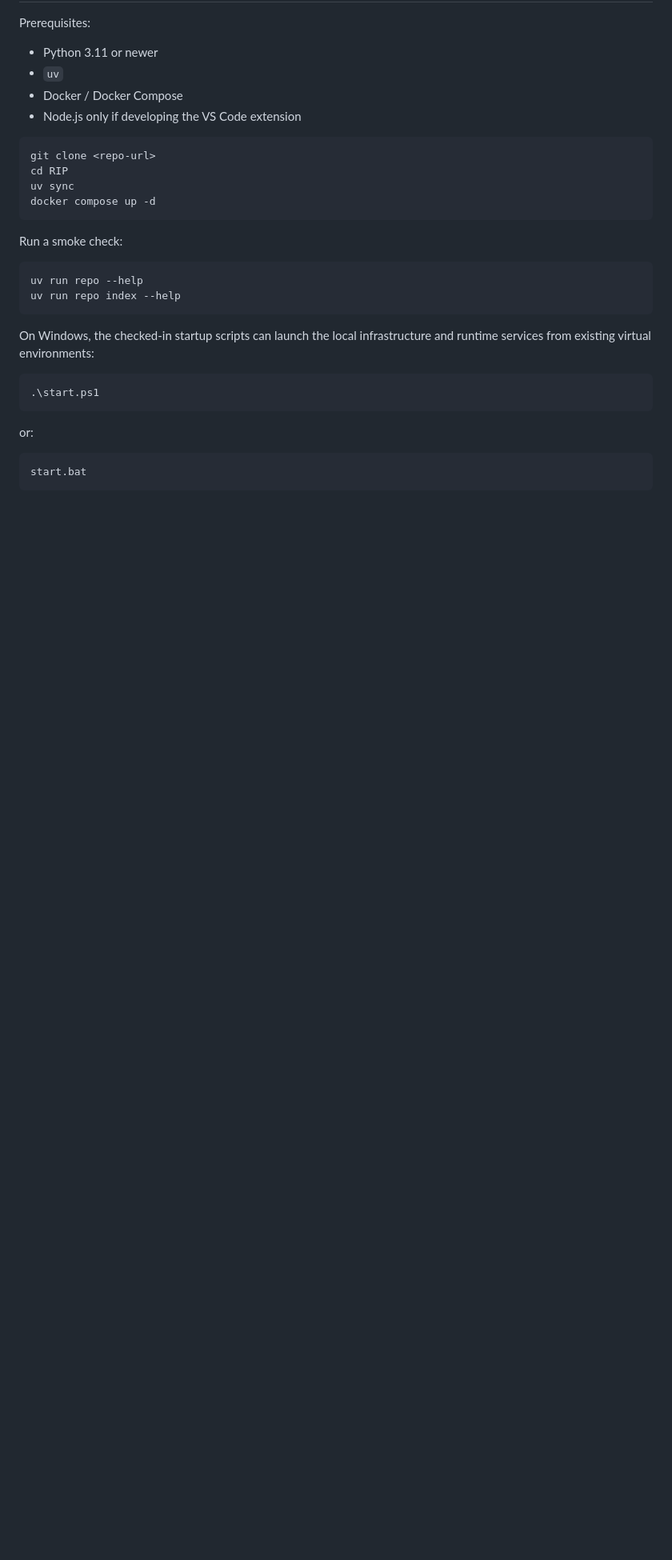
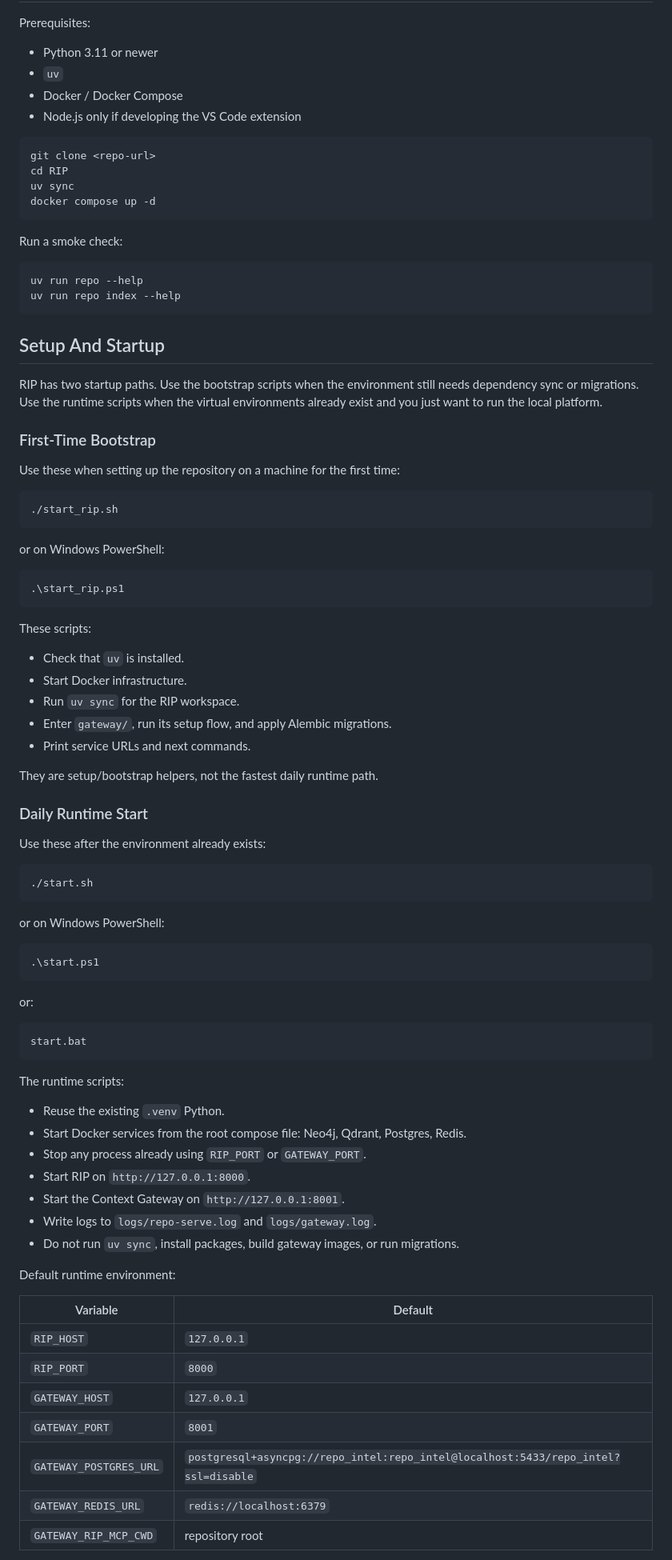
Before and after one commit to pratiksingh1702/RIP, a Markdown page: README.md, the part around one of its changes. Shown at 80% size. Rendered like a GitHub page; blank space fills up the shorter version.

Commit message:
Document RIP setup scripts

````diff
--- a/README.md
+++ b/README.md
@@ -499,7 +499,43 @@ uv run repo --help
 uv run repo index --help
 ```
 
-On Windows, the checked-in startup scripts can launch the local infrastructure and runtime services from existing virtual environments:
+## Setup And Startup
+
+RIP has two startup paths. Use the bootstrap scripts when the environment still needs dependency sync or migrations. Use the runtime scripts when the virtual environments already exist and you just want to run the local platform.
+
+### First-Time Bootstrap
+
+Use these when setting up the repository on a machine for the first time:
+
+```bash
+./start_rip.sh
+```
+
+or on Windows PowerShell:
+
+```powershell
+.\start_rip.ps1
+```
+
+These scripts:
+
+- Check that `uv` is installed.
+- Start Docker infrastructure.
+- Run `uv sync` for the RIP workspace.
+- Enter `gateway/`, run its setup flow, and apply Alembic migrations.
+- Print service URLs and next commands.
+
+They are setup/bootstrap helpers, not the fastest daily runtime path.
+
+### Daily Runtime Start
+
+Use these after the environment already exists:
+
+```bash
+./start.sh
+```
+
+or on Windows PowerShell:
 
 ```powershell
 .\start.ps1
@@ -509,3 +545,27 @@ or:
 
 ```cmd
 start.bat
+```
+
+The runtime scripts:
+
+- Reuse the existing `.venv` Python.
+- Start Docker services from the root compose file: Neo4j, Qdrant, Postgres, Redis.
+- Stop any process already using `RIP_PORT` or `GATEWAY_PORT`.
+- Start RIP on `http://127.0.0.1:8000`.
+- Start the Context Gateway on `http://127.0.0.1:8001`.
+- Write logs to `logs/repo-serve.log` and `logs/gateway.log`.
+- Do not run `uv sync`, install packages, build gateway images, or run migrations.
+
+Default runtime environment:
+
+| Variable | Default |
+|---|---|
+| `RIP_HOST` | `127.0.0.1` |
+| `RIP_PORT` | `8000` |
+| `GATEWAY_HOST` | `127.0.0.1` |
+| `GATEWAY_PORT` | `8001` |
+| `GATEWAY_POSTGRES_URL` | `postgresql+asyncpg://repo_intel:repo_intel@localhost:5433/repo_intel?ssl=disable` |
+| `GATEWAY_REDIS_URL` | `redis://localhost:6379` |
+| `GATEWAY_RIP_MCP_CWD` | repository root |
+
````
Also changed, not shown: other parts of README.md (+16 -0 lines).
